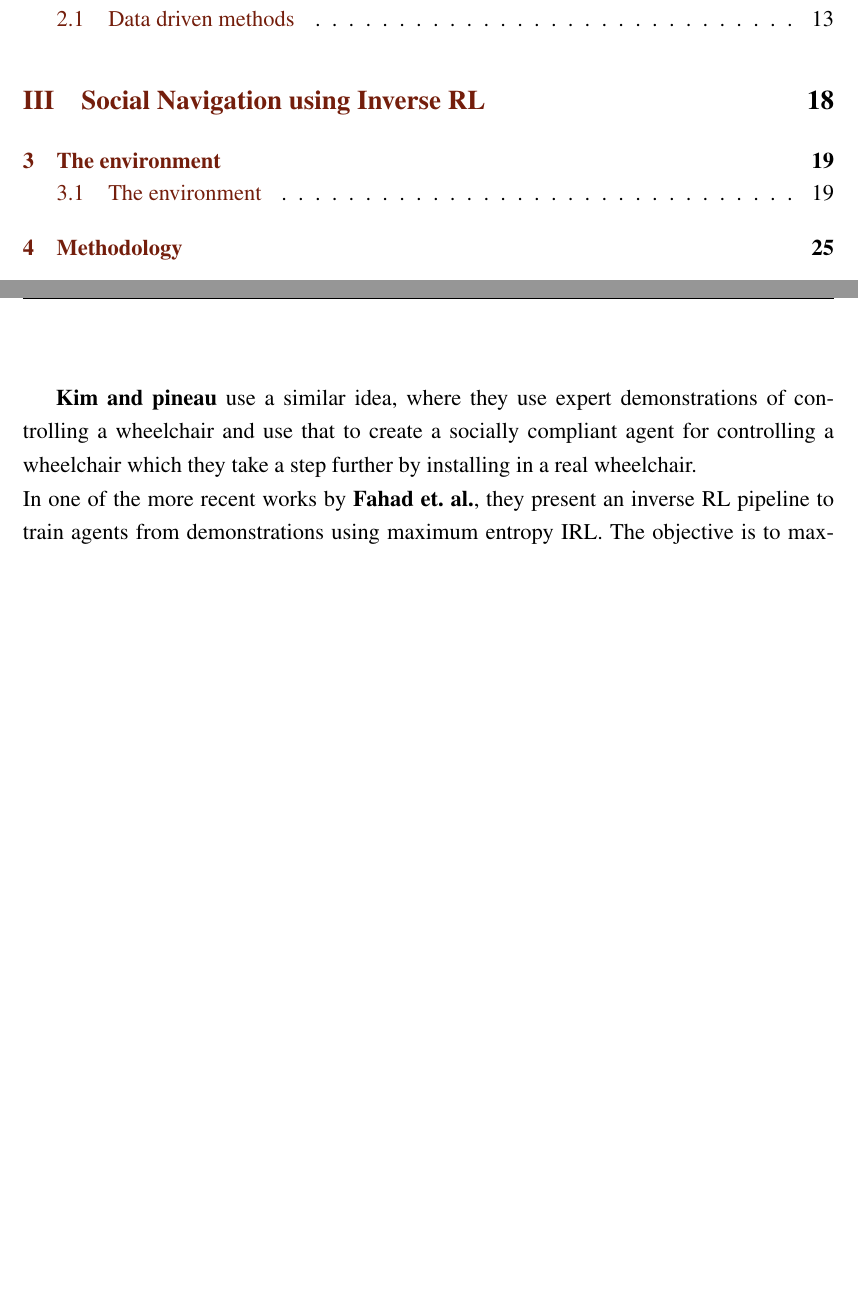
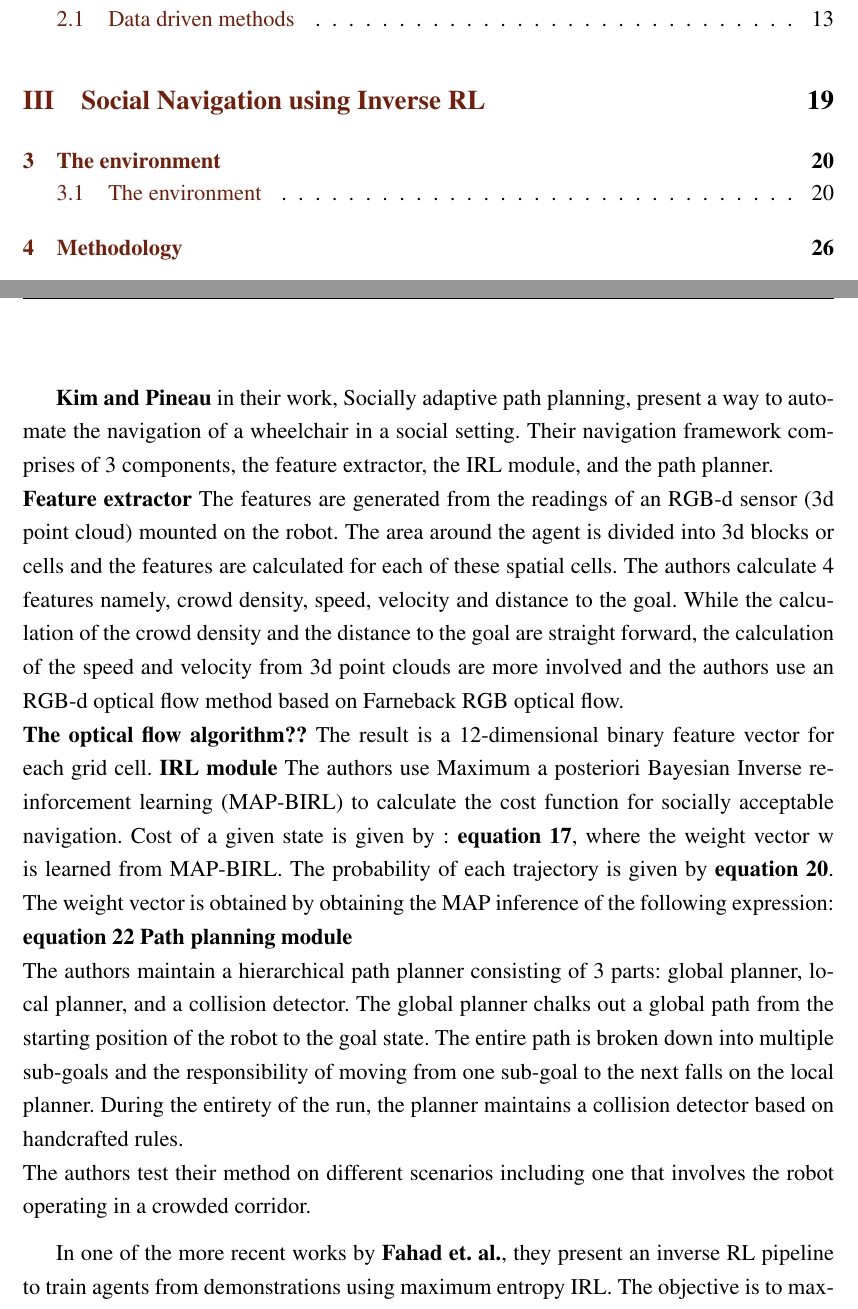
Before and after one commit to ranok92/my_masters_thesis, a LaTeX thesis (LaTeX-Thesis-Template/Thesis.tex, which reads LaTeX-Thesis-Template/base/chapter/chapter2.tex): two parts of pages 6 and 25 of 44 before the commit and two parts of pages 6 and 25 of 45 after it, joined at a grey line, cut so that both start at the same text, the shorter picture padded with empty space. Compiled offline with LaTeX, dvips and Ghostscript.

Commit message:
Added kim and pineau in the related works.

```diff
--- a/LaTeX-Thesis-Template/base/chapter/chapter2.tex
+++ b/LaTeX-Thesis-Template/base/chapter/chapter2.tex
@@ -47,5 +47,23 @@ They test all of these on a ROS based pedestrian simulator on 3 scenarios: airpo
 
-\textbf{Kim and pineau} use a similar idea, where they use expert demonstrations of controlling a wheelchair and use that to create a socially compliant agent for controlling a wheelchair which they take a step further by installing in a real wheelchair. \\
+\textbf{Kim and Pineau} in their work, Socially adaptive path planning, present a way to automate the navigation of a wheelchair in a social setting. Their navigation framework comprises of 3 components, the feature extractor, the IRL module, and the path planner.\\
+\textbf{Feature extractor}
+The features are generated from the readings of an RGB-d sensor (3d point cloud) mounted on the robot. The area around the agent is divided into 3d blocks or cells and the features are calculated for each of these spatial cells.
+The authors calculate 4 features namely,
+crowd density, speed, velocity and distance to the goal.
+While the calculation of the crowd density and the distance to the goal are straight forward, the calculation of the speed and velocity from 3d point clouds are more involved and the authors use an RGB-d optical flow method based on Farneback RGB optical flow.
+\\ \textbf{The optical flow algorithm??}
+The result is a 12-dimensional binary feature vector for each grid cell.
+\textbf{IRL module}
+The authors use Maximum a posteriori Bayesian Inverse reinforcement learning (MAP-BIRL) to calculate the cost function for socially acceptable navigation. Cost of a given state is given by :
+\textbf{equation 17}, where the weight vector w is learned from MAP-BIRL.
+The probability of each trajectory is given by \textbf{equation 20}. The weight vector is obtained by obtaining the MAP inference of the following expression:
+\textbf{equation 22}
+\textbf{Path planning module}
+\\
+The authors maintain a hierarchical path planner consisting of 3 parts: global planner, local planner, and a collision detector.
+The global planner chalks out a global path from the starting position of the robot to the goal state. The entire path is broken down into multiple sub-goals and the responsibility of moving from one sub-goal to the next falls on the local planner. During the entirety of the run, the planner maintains a collision detector based on handcrafted rules.\\
+The authors test their method on different scenarios including one that involves the robot operating in a crowded corridor.
+
 In one of the more recent works by \textbf{Fahad et. al.}, they present an inverse RL pipeline to train agents from demonstrations using maximum entropy IRL.
 The objective is to maximize the likelihood of observing the states visited by the expert, which is expressed as Equation 3.
 Each demonstration, or trajectory, in this case, is effectively broken into a sum of the individual states encountered by the expert. The final update rule for the reward network is given by equation 6
```
Also changed, not shown: LaTeX-Thesis-Template/base/chapter/chapter2.tex (2 more changed lines).
